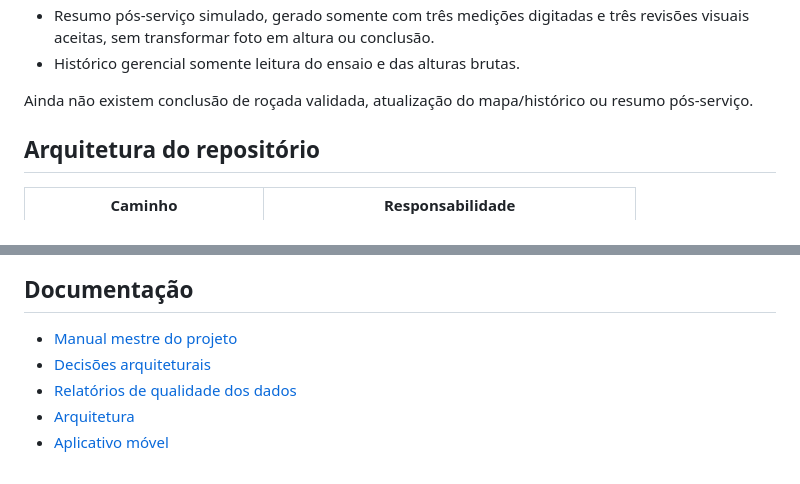
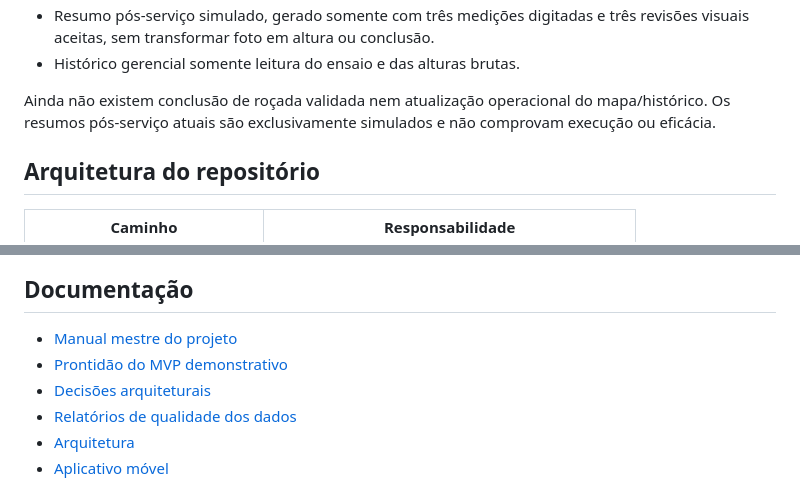
Before and after one commit to rafadonas/zenit, a Markdown page: README.md, 2 parts joined by grey strips. Rendered like a GitHub page.

Commit message:
docs: record demonstrative MVP readiness

```diff
--- a/README.md
+++ b/README.md
@@ -122,8 +122,9 @@ campo e inelegível para relatório oficial.
   revisões visuais aceitas, sem transformar foto em altura ou conclusão.
 - Histórico gerencial somente leitura do ensaio e das alturas brutas.
 
-Ainda não existem conclusão de roçada validada, atualização do mapa/histórico
-ou resumo pós-serviço.
+Ainda não existem conclusão de roçada validada nem atualização operacional do
+mapa/histórico. Os resumos pós-serviço atuais são exclusivamente simulados e
+não comprovam execução ou eficácia.
 
 ## Arquitetura do repositório
 
@@ -517,6 +518,7 @@ arquivos brutos ou credenciais de provedores.
 ## Documentação
 
 - [Manual mestre do projeto](ZENIT_Manual_Mestre_para_Codex.pdf)
+- [Prontidão do MVP demonstrativo](docs/mvp-readiness.md)
 - [Decisões arquiteturais](docs/decisions)
 - [Relatórios de qualidade dos dados](docs/data-quality)
 - [Arquitetura](docs/architecture)
```
Also changed, not shown: docs/mvp-readiness.md (added, +80 -0 lines).
